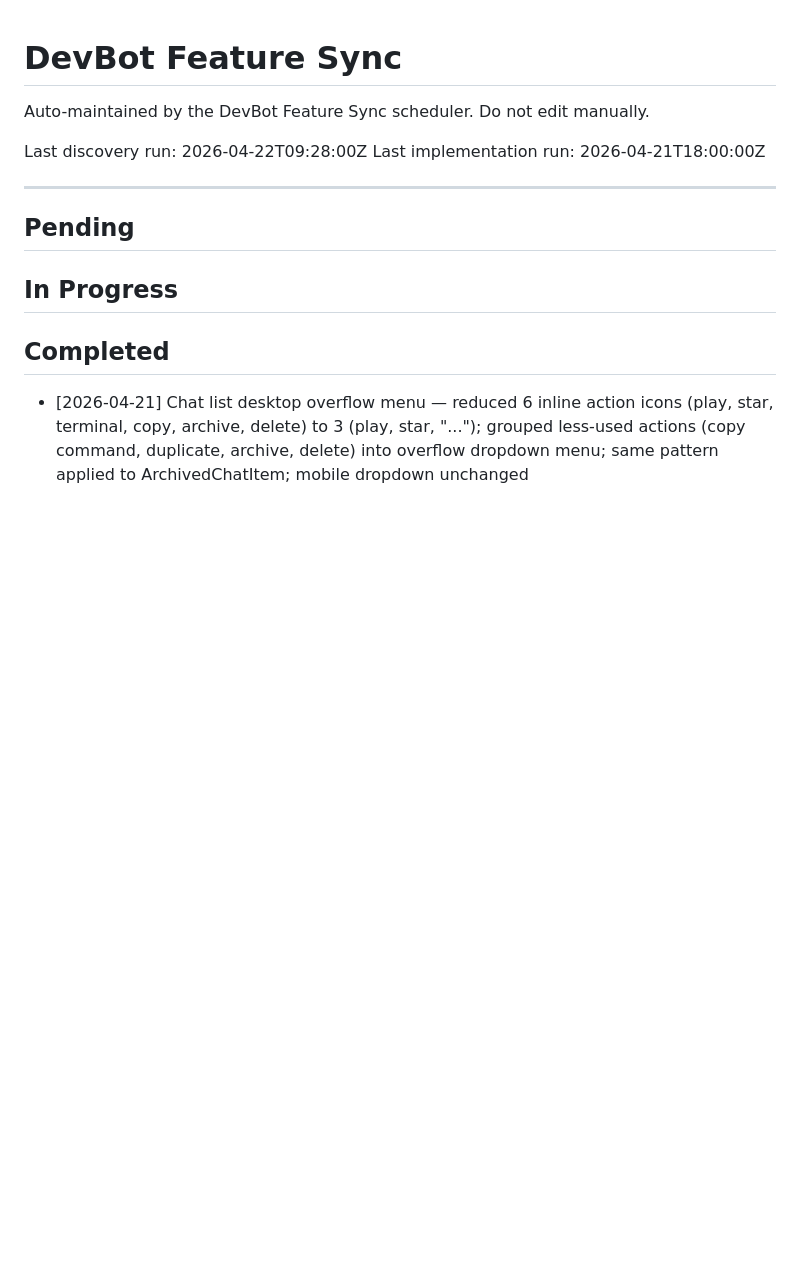
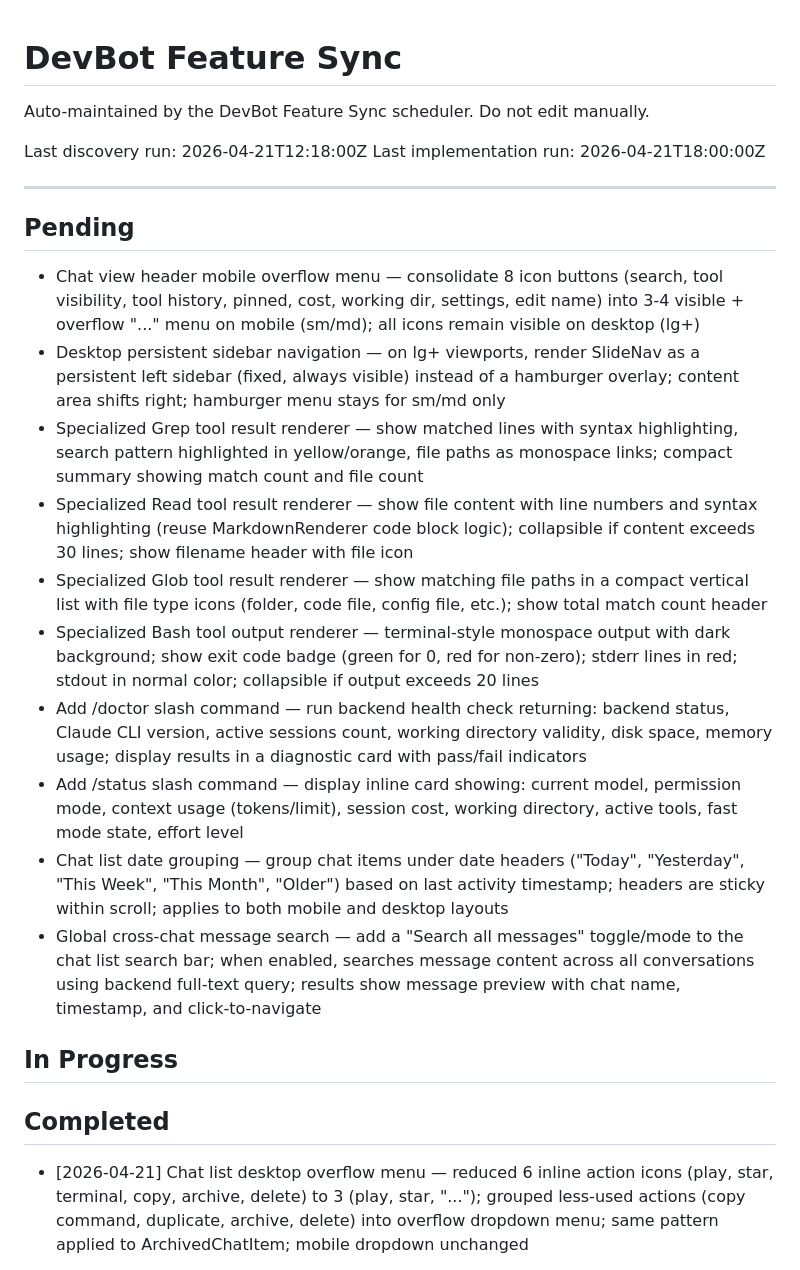
Before and after one commit to allsetlabs/devbot, a Markdown page: DEVBOT_FEATURE_SYNC.md, the part around the change. Drawn GitHub-style; blank space fills up the shorter version.

Commit message:
chore(devbot): feature sync — discovery run, found 10 items
Co-Authored-By: Claude Opus 4.6 <noreply@anthropic.com>

```diff
--- a/DEVBOT_FEATURE_SYNC.md
+++ b/DEVBOT_FEATURE_SYNC.md
@@ -2,12 +2,23 @@
 
 Auto-maintained by the DevBot Feature Sync scheduler. Do not edit manually.
 
-Last discovery run: 2026-04-22T09:28:00Z
+Last discovery run: 2026-04-21T12:18:00Z
 Last implementation run: 2026-04-21T18:00:00Z
 
 ---
 
 ## Pending
+
+- Chat view header mobile overflow menu — consolidate 8 icon buttons (search, tool visibility, tool history, pinned, cost, working dir, settings, edit name) into 3-4 visible + overflow "..." menu on mobile (sm/md); all icons remain visible on desktop (lg+)
+- Desktop persistent sidebar navigation — on lg+ viewports, render SlideNav as a persistent left sidebar (fixed, always visible) instead of a hamburger overlay; content area shifts right; hamburger menu stays for sm/md only
+- Specialized Grep tool result renderer — show matched lines with syntax highlighting, search pattern highlighted in yellow/orange, file paths as monospace links; compact summary showing match count and file count
+- Specialized Read tool result renderer — show file content with line numbers and syntax highlighting (reuse MarkdownRenderer code block logic); collapsible if content exceeds 30 lines; show filename header with file icon
+- Specialized Glob tool result renderer — show matching file paths in a compact vertical list with file type icons (folder, code file, config file, etc.); show total match count header
+- Specialized Bash tool output renderer — terminal-style monospace output with dark background; show exit code badge (green for 0, red for non-zero); stderr lines in red; stdout in normal color; collapsible if output exceeds 20 lines
+- Add /doctor slash command — run backend health check returning: backend status, Claude CLI version, active sessions count, working directory validity, disk space, memory usage; display results in a diagnostic card with pass/fail indicators
+- Add /status slash command — display inline card showing: current model, permission mode, context usage (tokens/limit), session cost, working directory, active tools, fast mode state, effort level
+- Chat list date grouping — group chat items under date headers ("Today", "Yesterday", "This Week", "This Month", "Older") based on last activity timestamp; headers are sticky within scroll; applies to both mobile and desktop layouts
+- Global cross-chat message search — add a "Search all messages" toggle/mode to the chat list search bar; when enabled, searches message content across all conversations using backend full-text query; results show message preview with chat name, timestamp, and click-to-navigate
 
 ## In Progress
 
```
